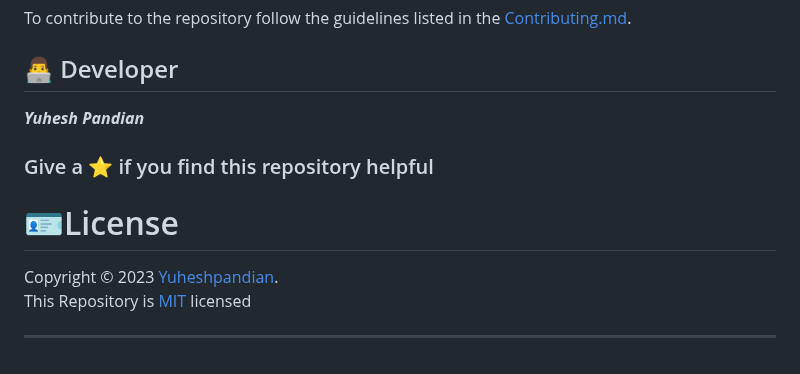
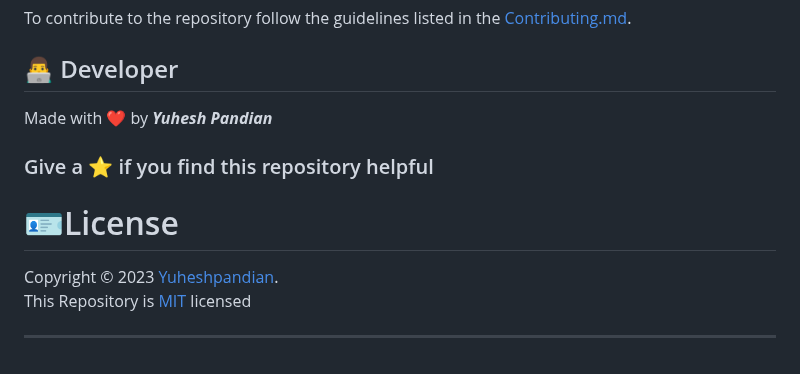
Before and after one commit to Yuheshpandian/Flask-Boilerplate, a Markdown page: README.md, the part around one of its changes. Drawn GitHub-style.

```diff
--- a/README.md
+++ b/README.md
@@ -115,7 +115,7 @@ To contribute to the repository follow the guidelines listed in the [Contributin
 
 ## 👨‍💻 Developer
 
-**_Yuhesh Pandian_**
+Made with ❤️ by **_Yuhesh Pandian_**
 
 ### Give a ⭐ if you find this repository helpful
 
@@ -124,4 +124,4 @@ Copyright © 2023 <a href="https://github.com/Yuheshpandian/">Yuheshpandian</a>.
 <br>
 This Repository is <a href="https://github.com/Yuheshpandian/Flask_Boilerplate/blob/main/LICENSE">MIT</a> licensed
 
------------------------------------------------------------------------------------------------------------------------------------------------------
+---
```
Also changed, not shown: other parts of README.md (+1 -1 lines).
